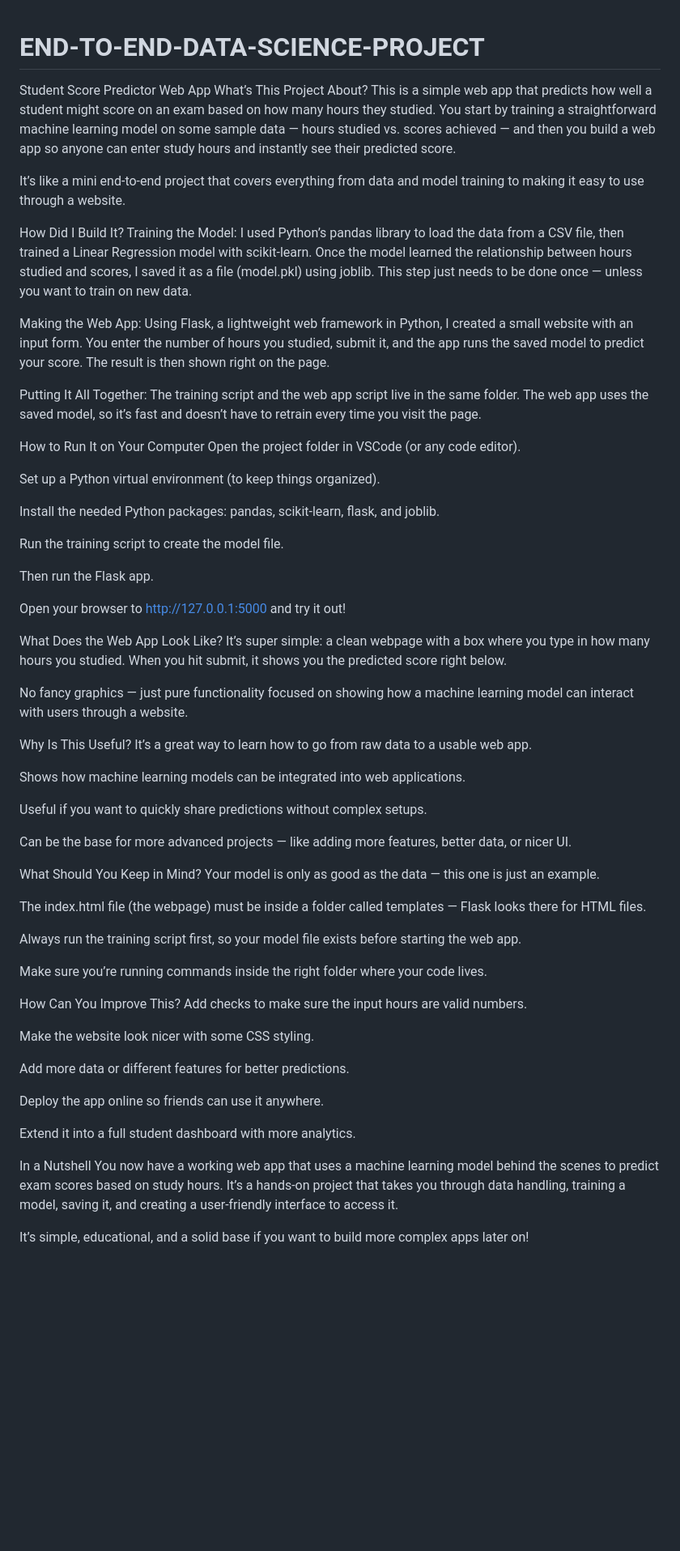
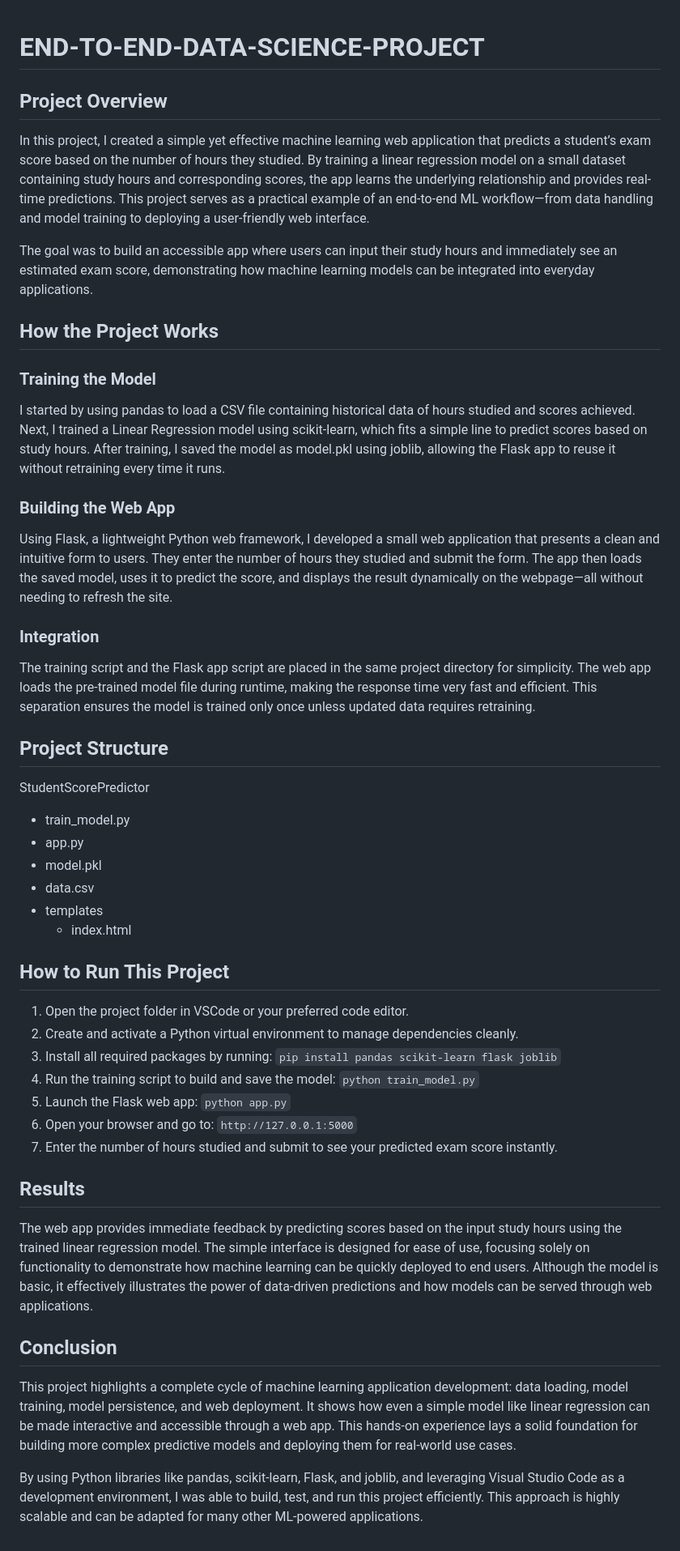
Before and after one commit to HariniPriya03/END-TO-END-DATA-SCIENCE-PROJECT, a Markdown page: README.md, the part around the change. Shown: that part at 81% size. Rendered like a GitHub page; blank space fills up the shorter version.

```diff
--- a/README.md
+++ b/README.md
@@ -1,68 +1,54 @@
 # END-TO-END-DATA-SCIENCE-PROJECT
-Student Score Predictor Web App
-What’s This Project About?
-This is a simple web app that predicts how well a student might score on an exam based on how many hours they studied. You start by training a straightforward machine learning model on some sample data — hours studied vs. scores achieved — and then you build a web app so anyone can enter study hours and instantly see their predicted score.
 
-It’s like a mini end-to-end project that covers everything from data and model training to making it easy to use through a website.
 
-How Did I Build It?
-Training the Model:
-I used Python’s pandas library to load the data from a CSV file, then trained a Linear Regression model with scikit-learn. Once the model learned the relationship between hours studied and scores, I saved it as a file (model.pkl) using joblib. This step just needs to be done once — unless you want to train on new data.
+## Project Overview
 
-Making the Web App:
-Using Flask, a lightweight web framework in Python, I created a small website with an input form. You enter the number of hours you studied, submit it, and the app runs the saved model to predict your score. The result is then shown right on the page.
+In this project, I created a simple yet effective machine learning web application that predicts a student’s exam score based on the number of hours they studied. By training a linear regression model on a small dataset containing study hours and corresponding scores, the app learns the underlying relationship and provides real-time predictions. This project serves as a practical example of an end-to-end ML workflow—from data handling and model training to deploying a user-friendly web interface.
 
-Putting It All Together:
-The training script and the web app script live in the same folder. The web app uses the saved model, so it’s fast and doesn’t have to retrain every time you visit the page.
+The goal was to build an accessible app where users can input their study hours and immediately see an estimated exam score, demonstrating how machine learning models can be integrated into everyday applications.
 
-How to Run It on Your Computer
-Open the project folder in VSCode (or any code editor).
+## How the Project Works
 
-Set up a Python virtual environment (to keep things organized).
+### Training the Model
 
-Install the needed Python packages: pandas, scikit-learn, flask, and joblib.
+I started by using pandas to load a CSV file containing historical data of hours studied and scores achieved. Next, I trained a Linear Regression model using scikit-learn, which fits a simple line to predict scores based on study hours. After training, I saved the model as model.pkl using joblib, allowing the Flask app to reuse it without retraining every time it runs.
 
-Run the training script to create the model file.
+### Building the Web App
 
-Then run the Flask app.
+Using Flask, a lightweight Python web framework, I developed a small web application that presents a clean and intuitive form to users. They enter the number of hours they studied and submit the form. The app then loads the saved model, uses it to predict the score, and displays the result dynamically on the webpage—all without needing to refresh the site.
 
-Open your browser to http://127.0.0.1:5000 and try it out!
+### Integration
 
-What Does the Web App Look Like?
-It’s super simple: a clean webpage with a box where you type in how many hours you studied. When you hit submit, it shows you the predicted score right below.
+The training script and the Flask app script are placed in the same project directory for simplicity. The web app loads the pre-trained model file during runtime, making the response time very fast and efficient. This separation ensures the model is trained only once unless updated data requires retraining.
 
-No fancy graphics — just pure functionality focused on showing how a machine learning model can interact with users through a website.
+## Project Structure
+StudentScorePredictor
+  - train_model.py
+  - app.py
+  - model.pkl
+  - data.csv
+  - templates
+     - index.html
 
-Why Is This Useful?
-It’s a great way to learn how to go from raw data to a usable web app.
+## How to Run This Project
+1.	Open the project folder in VSCode or your preferred code editor.
+2.	Create and activate a Python virtual environment to manage dependencies cleanly.
+3.	Install all required packages by running:
+   `pip install pandas scikit-learn flask joblib`
+4.	Run the training script to build and save the model:
+   `python train_model.py`
+5.	Launch the Flask web app:
+   `python app.py`
+6.	Open your browser and go to:
+   `http://127.0.0.1:5000`
+7.	Enter the number of hours studied and submit to see your predicted exam score instantly.
 
-Shows how machine learning models can be integrated into web applications.
+## Results
 
-Useful if you want to quickly share predictions without complex setups.
+The web app provides immediate feedback by predicting scores based on the input study hours using the trained linear regression model. The simple interface is designed for ease of use, focusing solely on functionality to demonstrate how machine learning can be quickly deployed to end users. Although the model is basic, it effectively illustrates the power of data-driven predictions and how models can be served through web applications.
 
-Can be the base for more advanced projects — like adding more features, better data, or nicer UI.
+## Conclusion
 
-What Should You Keep in Mind?
-Your model is only as good as the data — this one is just an example.
+This project highlights a complete cycle of machine learning application development: data loading, model training, model persistence, and web deployment. It shows how even a simple model like linear regression can be made interactive and accessible through a web app. This hands-on experience lays a solid foundation for building more complex predictive models and deploying them for real-world use cases.
 
-The index.html file (the webpage) must be inside a folder called templates — Flask looks there for HTML files.
-
-Always run the training script first, so your model file exists before starting the web app.
-
-Make sure you’re running commands inside the right folder where your code lives.
-
-How Can You Improve This?
-Add checks to make sure the input hours are valid numbers.
-
-Make the website look nicer with some CSS styling.
-
-Add more data or different features for better predictions.
-
-Deploy the app online so friends can use it anywhere.
-
-Extend it into a full student dashboard with more analytics.
-
-In a Nutshell
-You now have a working web app that uses a machine learning model behind the scenes to predict exam scores based on study hours. It’s a hands-on project that takes you through data handling, training a model, saving it, and creating a user-friendly interface to access it.
-
-It’s simple, educational, and a solid base if you want to build more complex apps later on!
+By using Python libraries like pandas, scikit-learn, Flask, and joblib, and leveraging Visual Studio Code as a development environment, I was able to build, test, and run this project efficiently. This approach is highly scalable and can be adapted for many other ML-powered applications.
```
